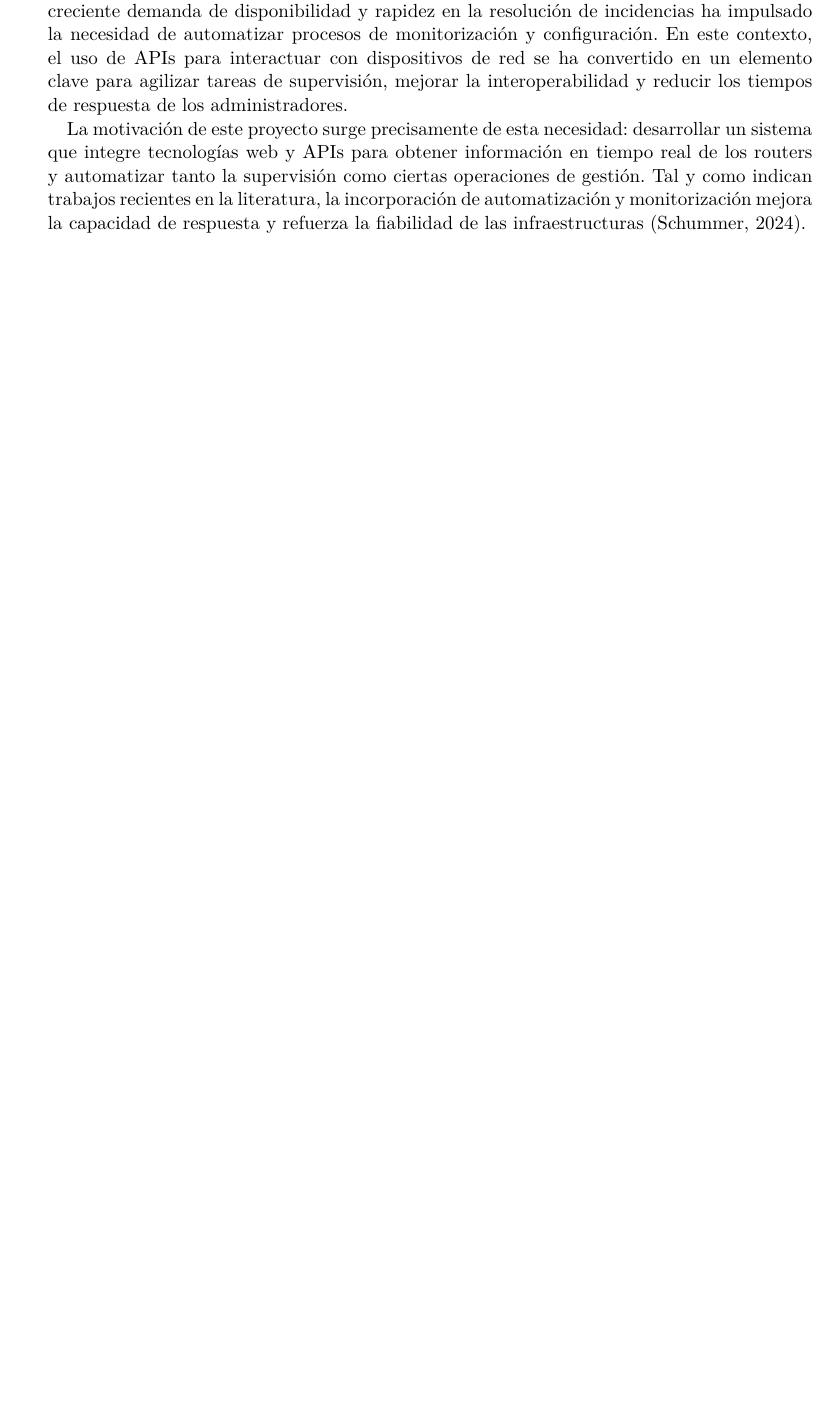
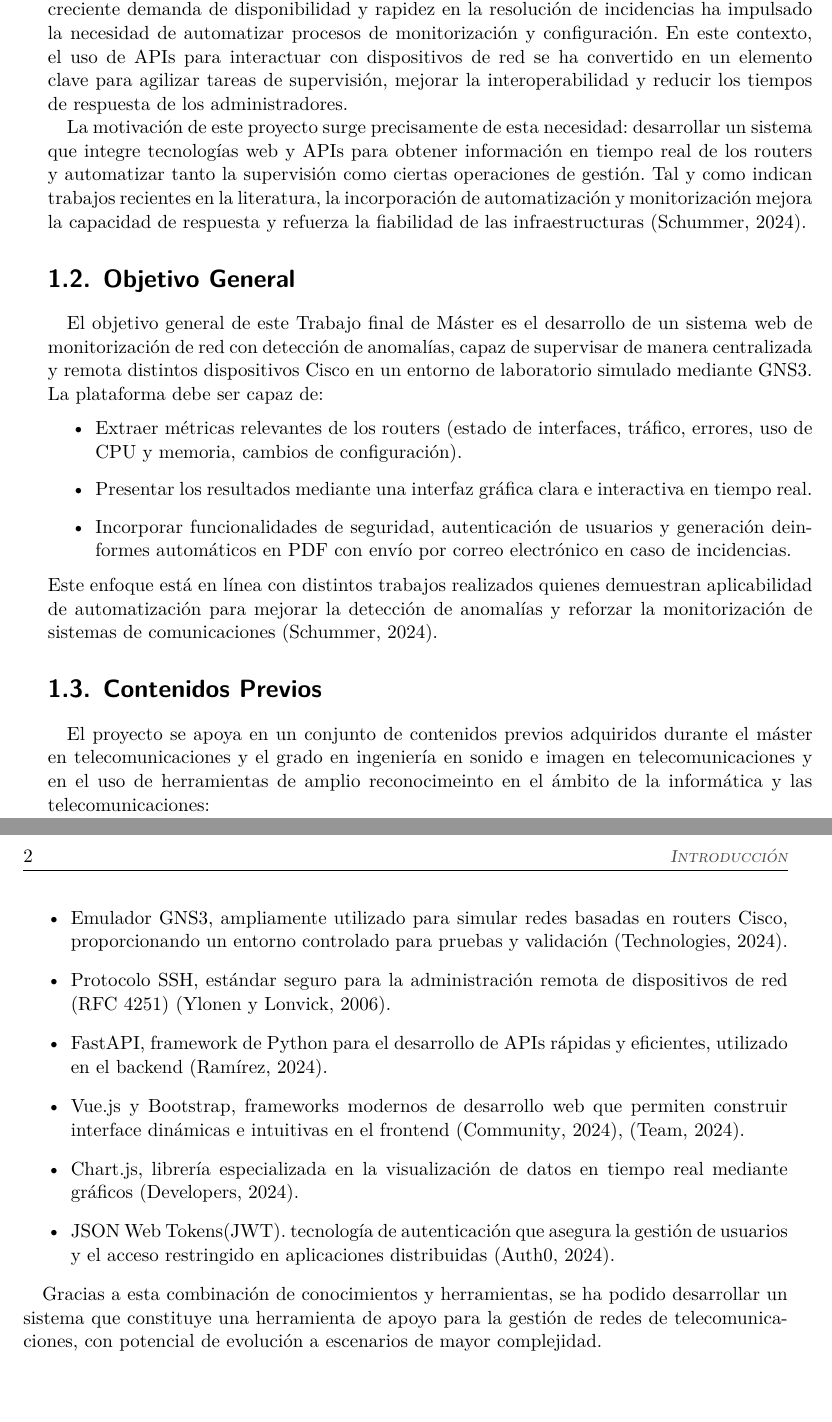
Before and after one commit to metalolmo/TFM-Memoria, a LaTeX thesis (TFG-TFM_EPS_UA.tex, which reads capitulos/Introduccion.tex): part of page 19 of 49 before the commit and two parts of pages 19 and 20 of 49 after it, the two joined at a grey line, cut so that both start at the same text, the shorter picture padded with empty space. Compiled offline with XeLaTeX.

Commit message:
Escrito el apartado de Introducción

```diff
--- a/capitulos/Introduccion.tex
+++ b/capitulos/Introduccion.tex
@@ -12,3 +12,29 @@
 La gestión de redes de telecomunicaciones se enfrenta a un escenario cada vez más complejo, en el que la administración manual de dispositivos resulta ineficiente y propensa a errores. La creciente demanda de disponibilidad y rapidez en la resolución de incidencias ha impulsado la necesidad de automatizar procesos de monitorización y configuración. En este contexto, el uso de APIs para interactuar con dispositivos de red se ha convertido en un elemento clave para agilizar tareas de supervisión, mejorar la interoperabilidad y reducir los tiempos de respuesta de los administradores.
 
 La motivación de este proyecto surge precisamente de esta necesidad: desarrollar un sistema que integre tecnologías web y APIs para obtener información en tiempo real de los routers y automatizar tanto la supervisión como ciertas operaciones de gestión. Tal y como indican trabajos recientes en la literatura, la incorporación de automatización y monitorización mejora la capacidad de respuesta y refuerza la fiabilidad de las infraestructuras \citep{Schummer2024}.
+
+\section{Objetivo General}
+
+El objetivo general de este Trabajo final de Máster es el desarrollo de un sistema web de monitorización de red con detección de anomalías, capaz de supervisar de manera centralizada y remota distintos dispositivos Cisco en un entorno de laboratorio simulado mediante GNS3. La plataforma debe ser capaz de:
+\begin{itemize}
+    \item Extraer métricas relevantes de los routers (estado de interfaces, tráfico, errores, uso de CPU y memoria, cambios de configuración).
+    \item Presentar los resultados mediante una interfaz gráfica clara e interactiva en tiempo real.
+    \item Incorporar funcionalidades de seguridad, autenticación de usuarios y generación deinformes automáticos en PDF con envío por correo electrónico en caso de incidencias.
+\end{itemize}
+Este enfoque está en línea con distintos trabajos realizados quienes demuestran aplicabilidad de automatización para mejorar la detección de anomalías y reforzar la monitorización de sistemas de comunicaciones \citep{Schummer2024}.
+
+\section{Contenidos Previos}
+
+El proyecto se apoya en un conjunto de contenidos previos adquiridos durante el máster en telecomunicaciones y el grado en ingeniería en sonido e imagen en telecomunicaciones y en el uso de herramientas de amplio reconocimeinto en el ámbito de la informática y las telecomunicaciones:
+\begin{itemize}
+    \item Emulador GNS3, ampliamente utilizado para simular redes basadas en routers Cisco, proporcionando un entorno controlado para pruebas y validación \citep{GNS3}.
+    \item Protocolo SSH, estándar seguro para la administración remota de dispositivos de red (RFC 4251) \citep{SSH}.
+    \item FastAPI, framework de Python para el desarrollo de APIs rápidas y eficientes, utilizado en el backend \citep{FastAPI}.
+    \item Vue.js y Bootstrap, frameworks modernos de desarrollo web que permiten construir interface dinámicas e intuitivas en el frontend \citep{Vue}, \citep{Bootstrap}.
+    \item Chart.js, librería especializada en la visualización de datos en tiempo real mediante gráficos \citep{ChartJS}.
+    \item JSON Web Tokens(JWT). tecnología de autenticación que asegura la gestión de usuarios y el acceso restringido en aplicaciones distribuidas \citep{JWT}.
+\end{itemize}
+
+Gracias a esta combinación de conocimientos y herramientas, se ha podido desarrollar un sistema que constituye una herramienta de apoyo para la gestión de redes de telecomunicaciones, con potencial de evolución a escenarios de mayor complejidad.
+
+%\section{}
```
Also changed, not shown: TFG-TFM_EPS_UA.pdf, 5 other files.
